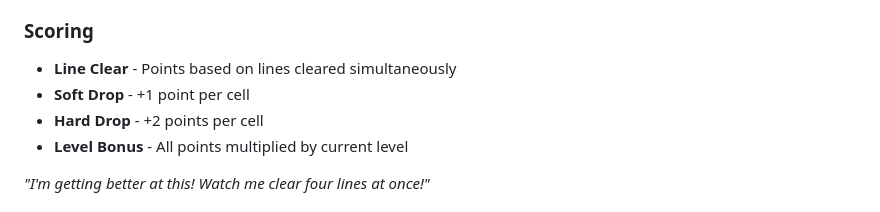
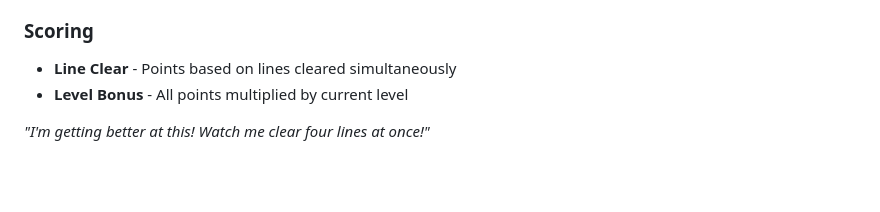
Before and after one commit to FariNoveri/modern-tetris-game, a Markdown page: README.md, the part around the change. Drawn GitHub-style; blank space fills up the shorter version.

```diff
--- a/README.md
+++ b/README.md
@@ -31,8 +31,6 @@ A beautifully crafted web-based Tetris game with modern glassmorphism design and
 
 ### Scoring
 - **Line Clear** - Points based on lines cleared simultaneously
-- **Soft Drop** - +1 point per cell
-- **Hard Drop** - +2 points per cell
 - **Level Bonus** - All points multiplied by current level
 
 *"I'm getting better at this! Watch me clear four lines at once!"*
```
